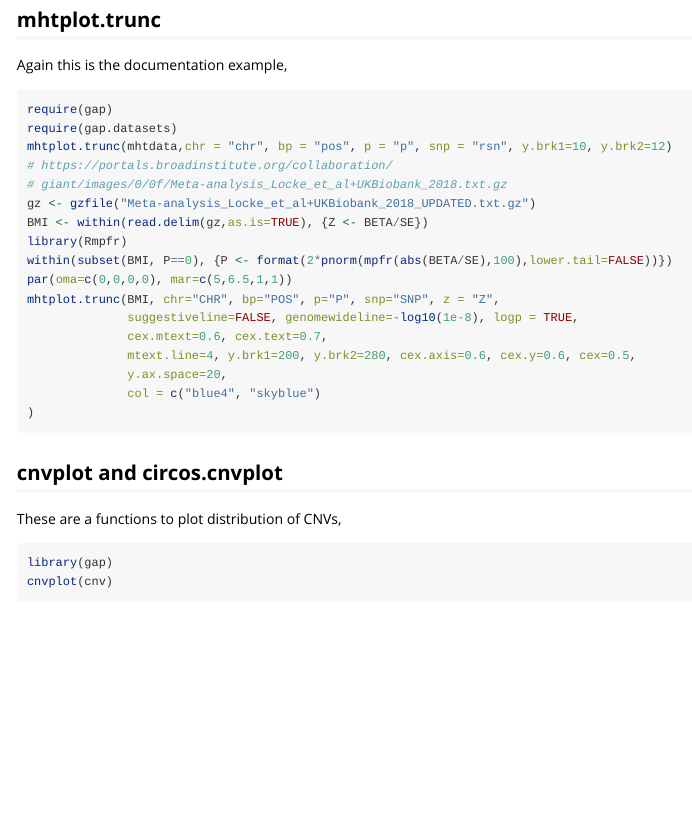
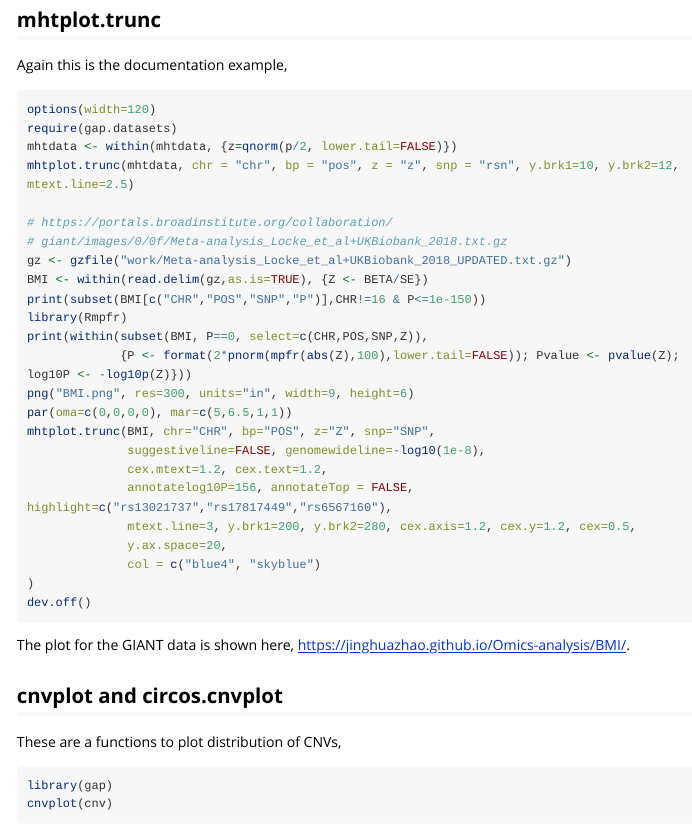
Before and after one commit to jinghuazhao/pQTLtools, an R Markdown document (vignettes/gap.Rmd): the page in a window 1100 px wide, from 1510 px down. Rendered offline with R 4.5, knitr and Pandoc, with nearby package versions; some code elsewhere in the file could not run offline; long lines of code are wrapped.

Commit message:
vignettes/

````diff
--- a/vignettes/gap.Rmd
+++ b/vignettes/gap.Rmd
@@ -86,24 +86,32 @@ METAL_forestplot(OPGtbl,OPGall,OPGrsid,width=8.75,height=5)
 
 Again this is the documentation example,
 ```r
-require(gap)
+options(width=120)
 require(gap.datasets)
-mhtplot.trunc(mhtdata,chr = "chr", bp = "pos", p = "p", snp = "rsn", y.brk1=10, y.brk2=12)
+mhtdata <- within(mhtdata, {z=qnorm(p/2, lower.tail=FALSE)})
+mhtplot.trunc(mhtdata, chr = "chr", bp = "pos", z = "z", snp = "rsn", y.brk1=10, y.brk2=12, mtext.line=2.5)
+
 # https://portals.broadinstitute.org/collaboration/
 # giant/images/0/0f/Meta-analysis_Locke_et_al+UKBiobank_2018.txt.gz
-gz <- gzfile("Meta-analysis_Locke_et_al+UKBiobank_2018_UPDATED.txt.gz")
+gz <- gzfile("work/Meta-analysis_Locke_et_al+UKBiobank_2018_UPDATED.txt.gz")
 BMI <- within(read.delim(gz,as.is=TRUE), {Z <- BETA/SE})
+print(subset(BMI[c("CHR","POS","SNP","P")],CHR!=16 & P<=1e-150))
 library(Rmpfr)
-within(subset(BMI, P==0), {P <- format(2*pnorm(mpfr(abs(BETA/SE),100),lower.tail=FALSE))})
+print(within(subset(BMI, P==0, select=c(CHR,POS,SNP,Z)),
+             {P <- format(2*pnorm(mpfr(abs(Z),100),lower.tail=FALSE)); Pvalue <- pvalue(Z); log10P <- -log10p(Z)}))
+png("BMI.png", res=300, units="in", width=9, height=6)
 par(oma=c(0,0,0,0), mar=c(5,6.5,1,1))
-mhtplot.trunc(BMI, chr="CHR", bp="POS", p="P", snp="SNP", z = "Z",
-              suggestiveline=FALSE, genomewideline=-log10(1e-8), logp = TRUE,
-              cex.mtext=0.6, cex.text=0.7,
-              mtext.line=4, y.brk1=200, y.brk2=280, cex.axis=0.6, cex.y=0.6, cex=0.5,
+mhtplot.trunc(BMI, chr="CHR", bp="POS", z="Z", snp="SNP",
+              suggestiveline=FALSE, genomewideline=-log10(1e-8),
+              cex.mtext=1.2, cex.text=1.2,
+              annotatelog10P=156, annotateTop = FALSE, highlight=c("rs13021737","rs17817449","rs6567160"),
+              mtext.line=3, y.brk1=200, y.brk2=280, cex.axis=1.2, cex.y=1.2, cex=0.5,
               y.ax.space=20,
               col = c("blue4", "skyblue")
 )
+dev.off()
 ```
+The plot for the GIANT data is shown here, [https://jinghuazhao.github.io/Omics-analysis/BMI/](https://jinghuazhao.github.io/Omics-analysis/BMI/).
 
 ## cnvplot and circos.cnvplot
 
````
